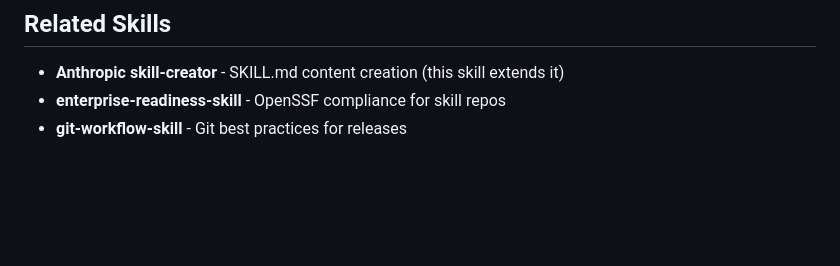
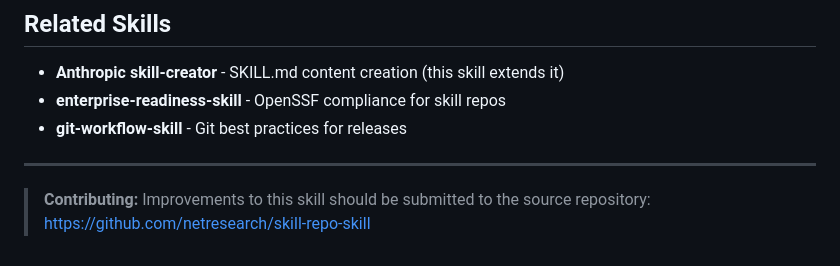
Before and after one commit to netresearch/skill-repo-skill, a Markdown page: SKILL.md, the part around the change. GitHub-like rendering; blank space fills up the shorter version.

Commit message:
docs: add source repository footer for contributions

```diff
--- a/SKILL.md
+++ b/SKILL.md
@@ -218,3 +218,8 @@ Run `scripts/validate-skill.sh` or manually check:
 - **Anthropic skill-creator** - SKILL.md content creation (this skill extends it)
 - **enterprise-readiness-skill** - OpenSSF compliance for skill repos
 - **git-workflow-skill** - Git best practices for releases
+
+---
+
+> **Contributing:** Improvements to this skill should be submitted to the source repository:
+> https://github.com/netresearch/skill-repo-skill
```
